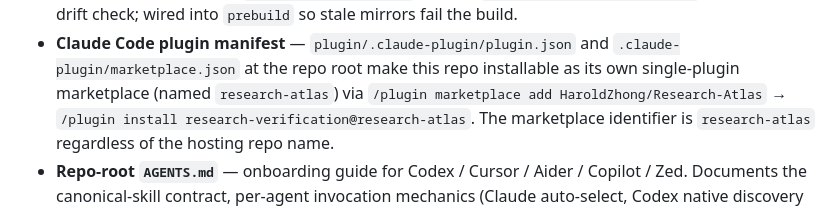
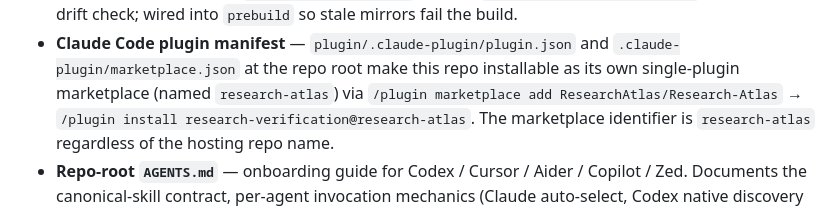
Before and after one commit to ResearchAtlas/Research-Atlas, a Markdown page: CHANGELOG.md, the part around the change. Drawn GitHub-style.

Commit message:
docs: fix changelog install slug after repo transfer

```diff
--- a/CHANGELOG.md
+++ b/CHANGELOG.md
@@ -26,7 +26,7 @@ Format follows [Keep a Changelog](https://keepachangelog.com/en/1.1.0/) and
 - **Claude Code plugin manifest** — `plugin/.claude-plugin/plugin.json` and
   `.claude-plugin/marketplace.json` at the repo root make this repo installable as
   its own single-plugin marketplace (named `research-atlas`) via
-  `/plugin marketplace add HaroldZhong/Research-Atlas` →
+  `/plugin marketplace add ResearchAtlas/Research-Atlas` →
   `/plugin install research-verification@research-atlas`. The marketplace
   identifier is `research-atlas` regardless of the hosting repo name.
 - **Repo-root `AGENTS.md`** — onboarding guide for Codex / Cursor / Aider / Copilot /
```
